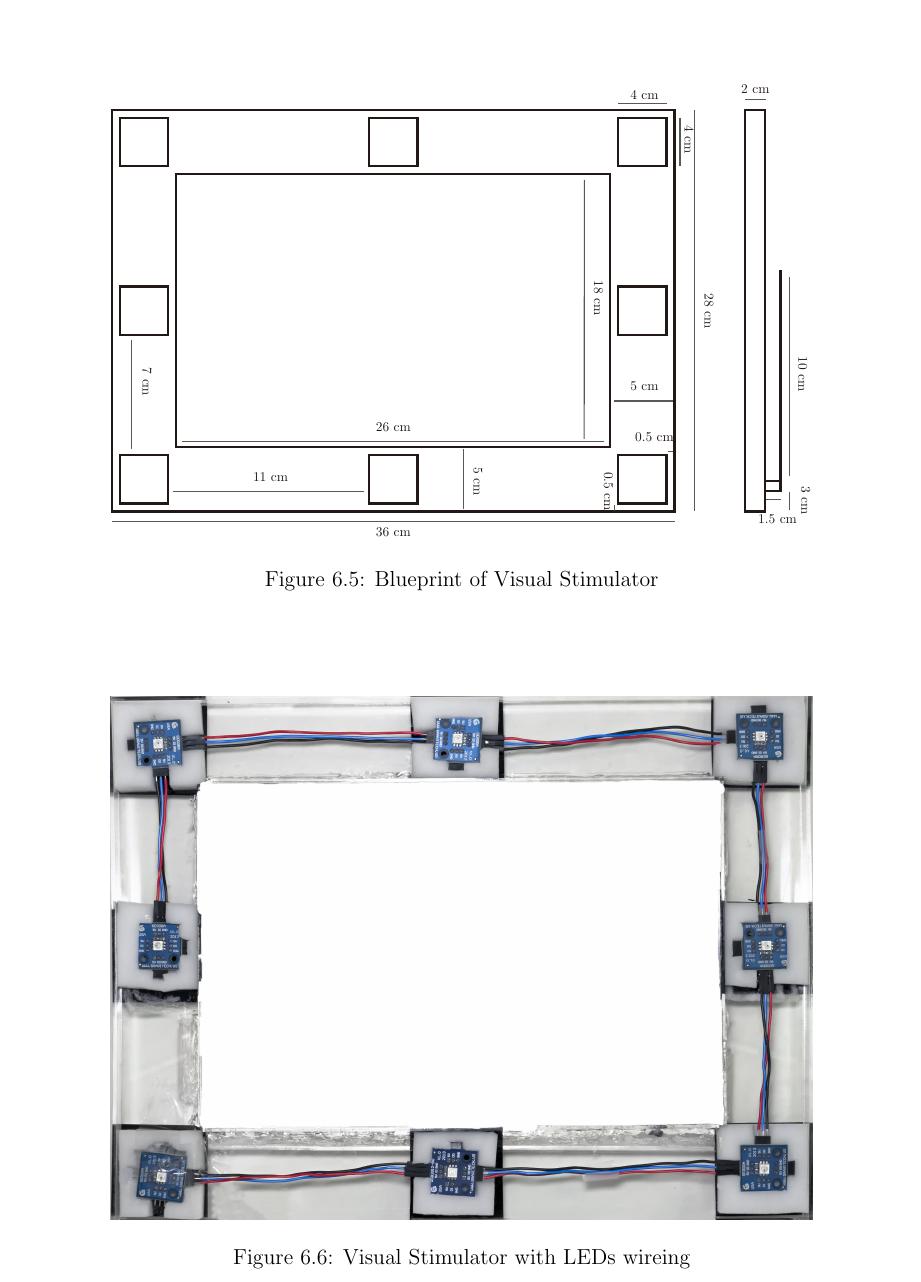
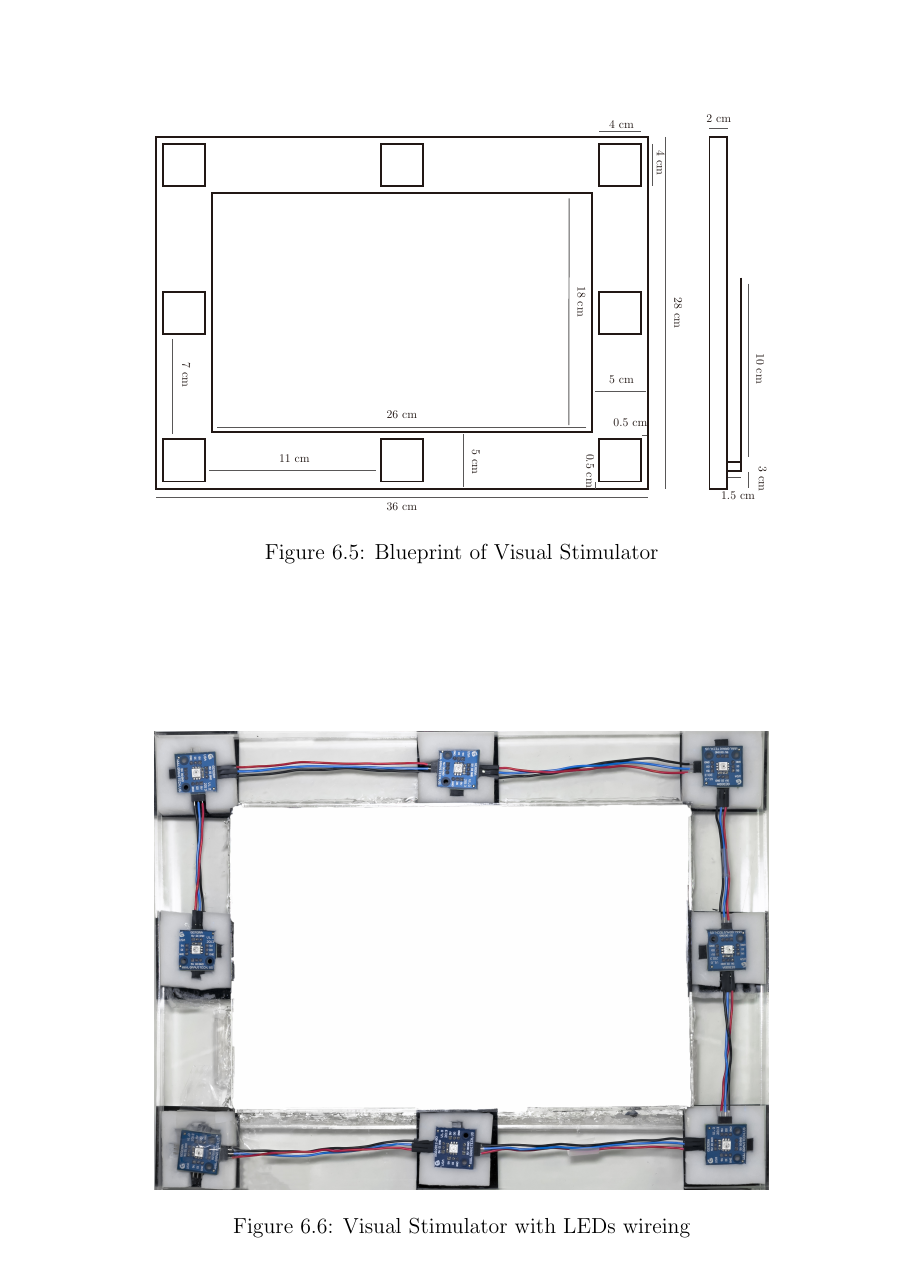
Before and after one commit to ioscarhunter/paper4, a LaTeX thesis (thesis.tex, which reads chapter6/development.tex): part of page 64 of 78, cut so that both start at the same text. Compiled offline with pdfLaTeX.

Commit message:
txs auto checkin

```diff
--- a/chapter6/development.tex
+++ b/chapter6/development.tex
@@ -40,13 +40,13 @@ The chamber is made from PVC pipeline and black fabric. The dimension of the cha
 
 \begin{figure}[ht]
 	\centering
-	\includegraphics[width=0.8\textwidth]{chapter6/blueprint.pdf}
+	\includegraphics[width=0.7\textwidth]{chapter6/blueprint.pdf}
 	\caption{Blueprint of Visual Stimulator}
 \end{figure}
 
 \begin{figure}[ht]
 	\centering
-	\includegraphics[width=0.8\textwidth]{chapter6/frame_LED.jpg}
+	\includegraphics[width=0.7\textwidth]{chapter6/frame_LED.jpg}
 	\caption{Visual Stimulator with LEDs wireing}
 \end{figure}
 
```
Also changed, not shown: chapter6/development.tex (2 more changed lines).
